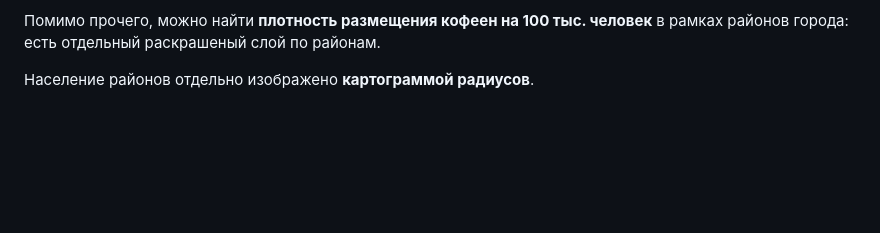
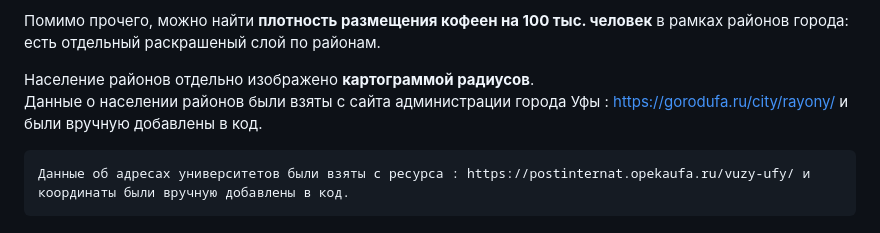
Before and after one commit to anassodium/ufa_coffee_universities, a Markdown page: README.md, the part around the change. Rendered like a GitHub page; blank space fills up the shorter version.

```diff
--- a/README.md
+++ b/README.md
@@ -17,3 +17,6 @@
   Помимо прочего, можно найти **плотность размещения кофеен на 100 тыс. человек** в рамках районов города: есть отдельный раскрашеный слой по районам.
 
   Население районов отдельно изображено **картограммой радиусов**.
+    Данные о населении районов были взяты с сайта администрации города Уфы : https://gorodufa.ru/city/rayony/ и были вручную добавлены в код.
+
+    Данные об адресах университетов были взяты с ресурса : https://postinternat.opekaufa.ru/vuzy-ufy/ и координаты были вручную добавлены в код.
```
